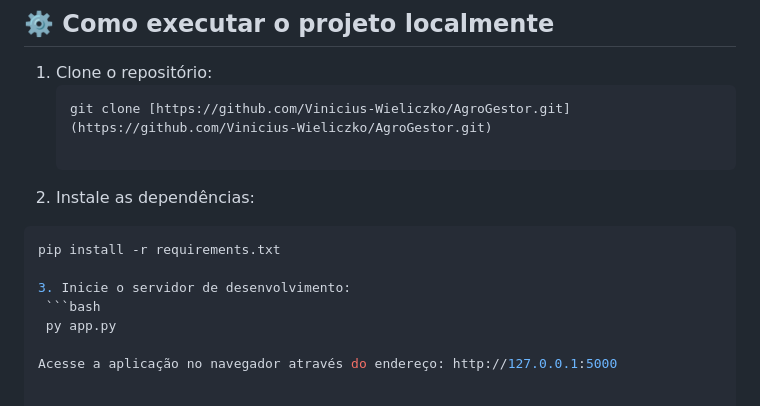
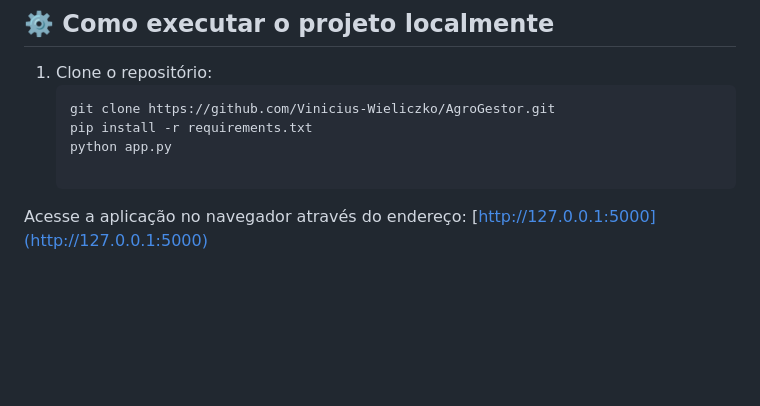
Before and after one commit to Vinicius-Wieliczko/AgroGestor, a Markdown page: README.md, the part around the change. GitHub-like rendering; blank space fills up the shorter version.

Commit message:
Modify README
Removed redundant steps for running the project locally and simplified the instructions.

````diff
--- a/README.md
+++ b/README.md
@@ -40,14 +40,8 @@ A aplicação foi projetada com base nas demandas reais de produtores e técnico
 
 1. Clone o repositório:
    ```bash
-   git clone [https://github.com/Vinicius-Wieliczko/AgroGestor.git](https://github.com/Vinicius-Wieliczko/AgroGestor.git)
+   git clone https://github.com/Vinicius-Wieliczko/AgroGestor.git
+   pip install -r requirements.txt
+   python app.py
 
-2. Instale as dependências:
-  ```bash
-  pip install -r requirements.txt
-
-3. Inicie o servidor de desenvolvimento:
-   ```bash
-   py app.py
-
-Acesse a aplicação no navegador através do endereço: http://127.0.0.1:5000
+Acesse a aplicação no navegador através do endereço: [http://127.0.0.1:5000](http://127.0.0.1:5000)
````
